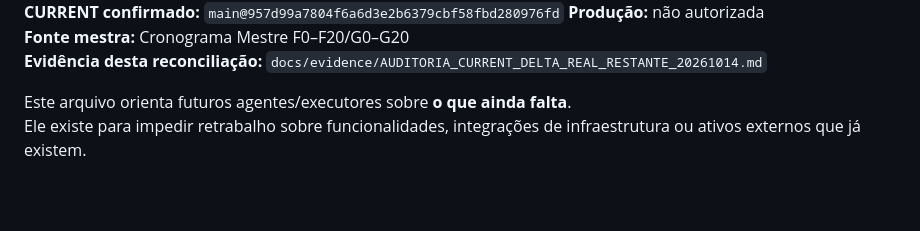
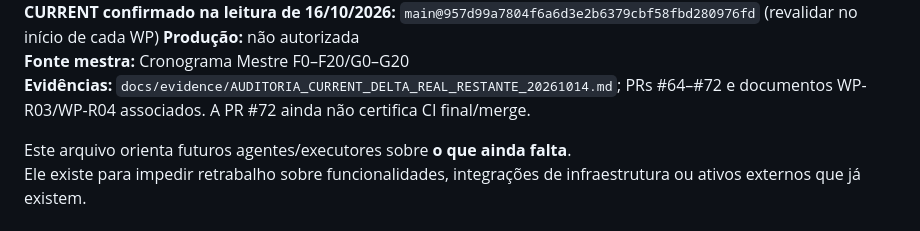
Before and after one commit to faabio3131/f-m-tecnologia-campaia, a Markdown page: AGENTS.md, the part around one of its changes. Rendered like a GitHub page; blank space fills up the shorter version.

```diff
--- a/AGENTS.md
+++ b/AGENTS.md
@@ -6,8 +6,8 @@
 **Repositório canônico:** `faabio3131/f-m-tecnologia-campaia`
-**CURRENT confirmado:** `main@957d99a7804f6a6d3e2b6379cbf58fbd280976fd`
+**CURRENT confirmado na leitura de 16/10/2026:** `main@957d99a7804f6a6d3e2b6379cbf58fbd280976fd` (revalidar no início de cada WP)
 **Produção:** não autorizada
 **Fonte mestra:** Cronograma Mestre F0–F20/G0–G20
-**Evidência desta reconciliação:** `docs/evidence/AUDITORIA_CURRENT_DELTA_REAL_RESTANTE_20261014.md`
+**Evidências:** `docs/evidence/AUDITORIA_CURRENT_DELTA_REAL_RESTANTE_20261014.md`; PRs #64–#72 e documentos WP-R03/WP-R04 associados. A PR #72 ainda não certifica CI final/merge.
 
 Este arquivo orienta futuros agentes/executores sobre **o que ainda falta**.
 Ele existe para impedir retrabalho sobre funcionalidades, integrações de infraestrutura ou ativos externos que já existem.
```
Also changed, not shown: other parts of AGENTS.md (+13 -19 lines).
